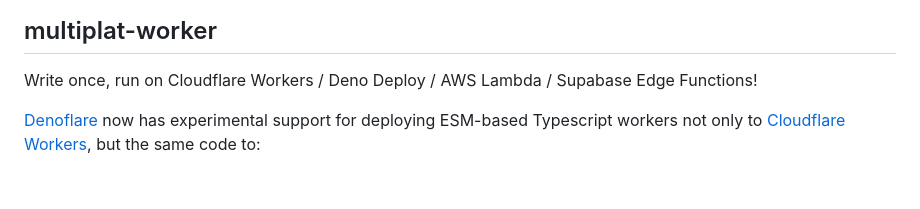
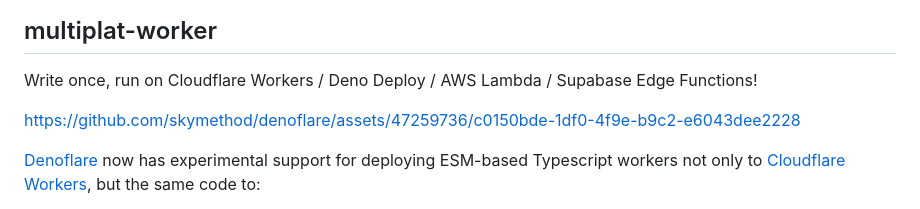
Before and after one commit to skymethod/denoflare, a Markdown page: examples/multiplat-worker/README.md, the part around the change. Rendered like a GitHub page; blank space fills up the shorter version.

Commit message:
docs: Add demo video to multiplat readme.

```diff
--- a/examples/multiplat-worker/README.md
+++ b/examples/multiplat-worker/README.md
@@ -1,6 +1,10 @@
 ## multiplat-worker
 
 Write once, run on Cloudflare Workers / Deno Deploy / AWS Lambda / Supabase Edge Functions!
+
+
+https://github.com/skymethod/denoflare/assets/47259736/c0150bde-1df0-4f9e-b9c2-e6043dee2228
+
 
 [Denoflare](https://denoflare.dev) now has experimental support for deploying ESM-based Typescript workers not only to [Cloudflare Workers](https://workers.cloudflare.com/), but the same code to:
  - [Deno Deploy](https://deno.com/deploy)
```
